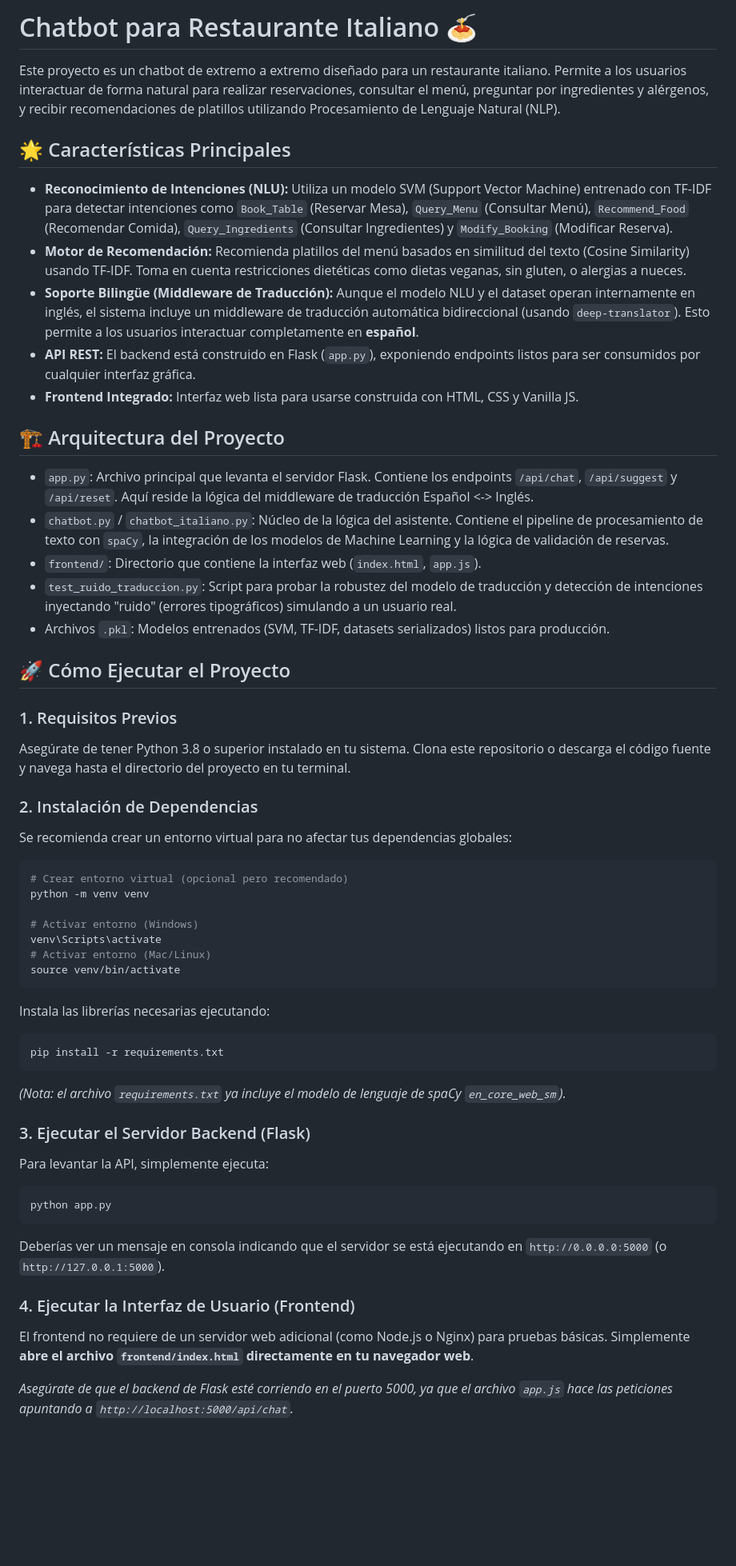
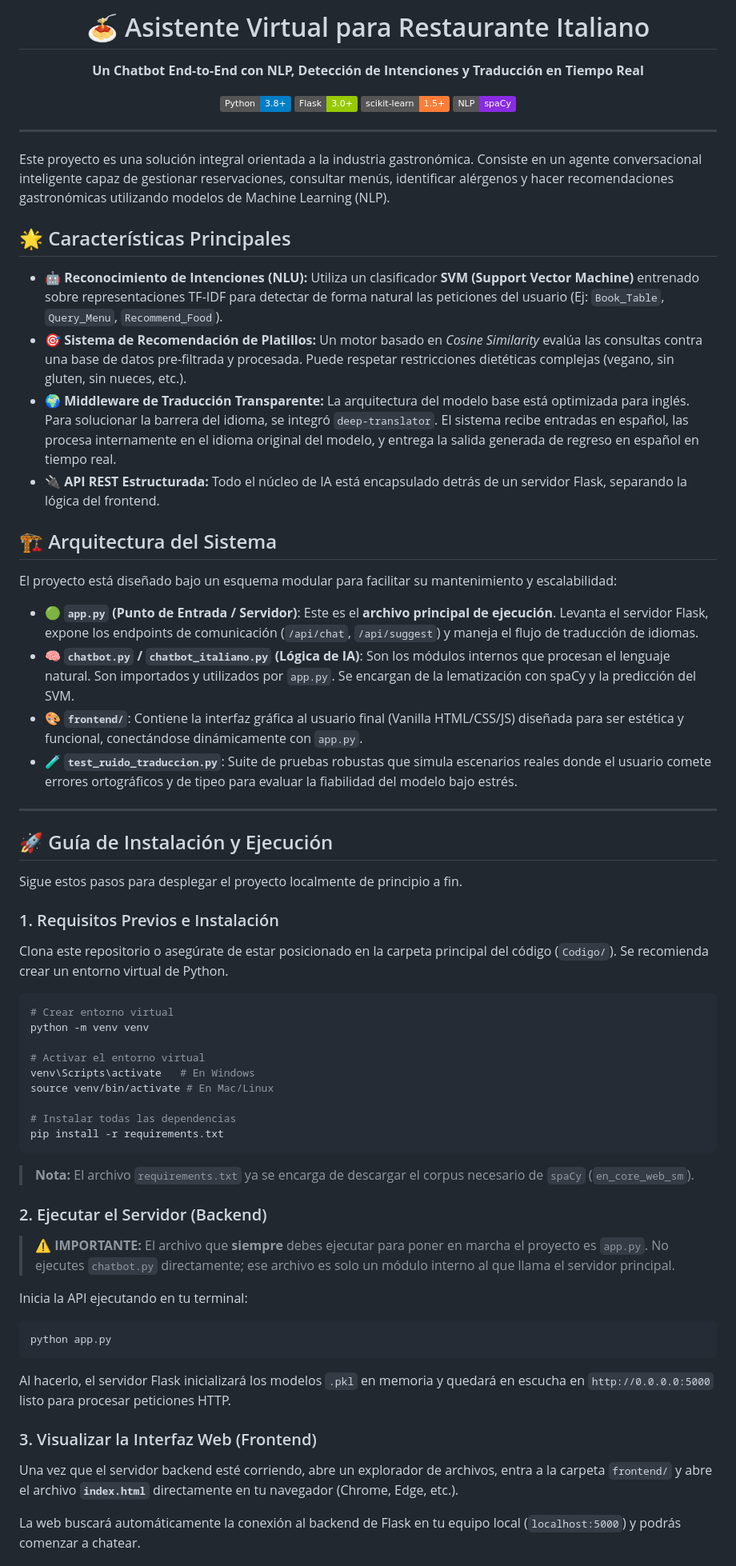
Before and after one commit to Maurisantiagol/Tecnologias-del-lenguaje-natural, a Markdown page: codigo/README.md, the part around one of its changes. Shown at 80% size. GitHub-like rendering; badges without logos; blank space fills up the shorter version.

Commit message:
Mejora visual y técnica del README.md

````diff
--- a/codigo/README.md
+++ b/codigo/README.md
@@ -1,66 +1,72 @@
-# Chatbot para Restaurante Italiano 🍝
+<div align="center">
+  <h1>🍝 Asistente Virtual para Restaurante Italiano</h1>
+  <p><strong>Un Chatbot End-to-End con NLP, Detección de Intenciones y Traducción en Tiempo Real</strong></p>
 
-Este proyecto es un chatbot de extremo a extremo diseñado para un restaurante italiano. Permite a los usuarios interactuar de forma natural para realizar reservaciones, consultar el menú, preguntar por ingredientes y alérgenos, y recibir recomendaciones de platillos utilizando Procesamiento de Lenguaje Natural (NLP).
+  ![Python](https://img.shields.io/badge/Python-3.8+-blue.svg)
+  ![Flask](https://img.shields.io/badge/Flask-3.0+-green.svg)
+  ![scikit-learn](https://img.shields.io/badge/scikit--learn-1.5+-orange.svg)
+  ![spaCy](https://img.shields.io/badge/NLP-spaCy-blueviolet.svg)
+</div>
+
+---
+
+Este proyecto es una solución integral orientada a la industria gastronómica. Consiste en un agente conversacional inteligente capaz de gestionar reservaciones, consultar menús, identificar alérgenos y hacer recomendaciones gastronómicas utilizando modelos de Machine Learning (NLP).
 
 ## 🌟 Características Principales
 
-*   **Reconocimiento de Intenciones (NLU):** Utiliza un modelo SVM (Support Vector Machine) entrenado con TF-IDF para detectar intenciones como `Book_Table` (Reservar Mesa), `Query_Menu` (Consultar Menú), `Recommend_Food` (Recomendar Comida), `Query_Ingredients` (Consultar Ingredientes) y `Modify_Booking` (Modificar Reserva).
-*   **Motor de Recomendación:** Recomienda platillos del menú basados en similitud del texto (Cosine Similarity) usando TF-IDF. Toma en cuenta restricciones dietéticas como dietas veganas, sin gluten, o alergias a nueces.
-*   **Soporte Bilingüe (Middleware de Traducción):** Aunque el modelo NLU y el dataset operan internamente en inglés, el sistema incluye un middleware de traducción automática bidireccional (usando `deep-translator`). Esto permite a los usuarios interactuar completamente en **español**.
-*   **API REST:** El backend está construido en Flask (`app.py`), exponiendo endpoints listos para ser consumidos por cualquier interfaz gráfica.
-*   **Frontend Integrado:** Interfaz web lista para usarse construida con HTML, CSS y Vanilla JS.
+- **🤖 Reconocimiento de Intenciones (NLU):** Utiliza un clasificador **SVM (Support Vector Machine)** entrenado sobre representaciones TF-IDF para detectar de forma natural las peticiones del usuario (Ej: `Book_Table`, `Query_Menu`, `Recommend_Food`).
+- **🎯 Sistema de Recomendación de Platillos:** Un motor basado en *Cosine Similarity* evalúa las consultas contra una base de datos pre-filtrada y procesada. Puede respetar restricciones dietéticas complejas (vegano, sin gluten, sin nueces, etc.).
+- **🌍 Middleware de Traducción Transparente:** La arquitectura del modelo base está optimizada para inglés. Para solucionar la barrera del idioma, se integró `deep-translator`. El sistema recibe entradas en español, las procesa internamente en el idioma original del modelo, y entrega la salida generada de regreso en español en tiempo real.
+- **🔌 API REST Estructurada:** Todo el núcleo de IA está encapsulado detrás de un servidor Flask, separando la lógica del frontend.
 
-## 🏗️ Arquitectura del Proyecto
+## 🏗️ Arquitectura del Sistema
 
-*   `app.py`: Archivo principal que levanta el servidor Flask. Contiene los endpoints `/api/chat`, `/api/suggest` y `/api/reset`. Aquí reside la lógica del middleware de traducción Español <-> Inglés.
-*   `chatbot.py` / `chatbot_italiano.py`: Núcleo de la lógica del asistente. Contiene el pipeline de procesamiento de texto con `spaCy`, la integración de los modelos de Machine Learning y la lógica de validación de reservas.
-*   `frontend/`: Directorio que contiene la interfaz web (`index.html`, `app.js`).
-*   `test_ruido_traduccion.py`: Script para probar la robustez del modelo de traducción y detección de intenciones inyectando "ruido" (errores tipográficos) simulando a un usuario real.
-*   Archivos `.pkl`: Modelos entrenados (SVM, TF-IDF, datasets serializados) listos para producción.
+El proyecto está diseñado bajo un esquema modular para facilitar su mantenimiento y escalabilidad:
 
-## 🚀 Cómo Ejecutar el Proyecto
+- 🟢 **`app.py` (Punto de Entrada / Servidor)**: Este es el **archivo principal de ejecución**. Levanta el servidor Flask, expone los endpoints de comunicación (`/api/chat`, `/api/suggest`) y maneja el flujo de traducción de idiomas.
+- 🧠 **`chatbot.py` / `chatbot_italiano.py` (Lógica de IA)**: Son los módulos internos que procesan el lenguaje natural. Son importados y utilizados por `app.py`. Se encargan de la lematización con spaCy y la predicción del SVM.
+- 🎨 **`frontend/`**: Contiene la interfaz gráfica al usuario final (Vanilla HTML/CSS/JS) diseñada para ser estética y funcional, conectándose dinámicamente con `app.py`.
+- 🧪 **`test_ruido_traduccion.py`**: Suite de pruebas robustas que simula escenarios reales donde el usuario comete errores ortográficos y de tipeo para evaluar la fiabilidad del modelo bajo estrés.
 
-### 1. Requisitos Previos
+---
 
-Asegúrate de tener Python 3.8 o superior instalado en tu sistema.
-Clona este repositorio o descarga el código fuente y navega hasta el directorio del proyecto en tu terminal.
+## 🚀 Guía de Instalación y Ejecución
 
-### 2. Instalación de Dependencias
+Sigue estos pasos para desplegar el proyecto localmente de principio a fin.
 
-Se recomienda crear un entorno virtual para no afectar tus dependencias globales:
+### 1. Requisitos Previos e Instalación
+
+Clona este repositorio o asegúrate de estar posicionado en la carpeta principal del código (`Codigo/`). Se recomienda crear un entorno virtual de Python.
 
 ```bash
-# Crear entorno virtual (opcional pero recomendado)
+# Crear entorno virtual
 python -m venv venv
 
-# Activar entorno (Windows)
-venv\Scripts\activate
-# Activar entorno (Mac/Linux)
-source venv/bin/activate
-```
+# Activar el entorno virtual
+venv\Scripts\activate   # En Windows
+source venv/bin/activate # En Mac/Linux
 
-Instala las librerías necesarias ejecutando:
-
-```bash
+# Instalar todas las dependencias
 pip install -r requirements.txt
 ```
 
-*(Nota: el archivo `requirements.txt` ya incluye el modelo de lenguaje de spaCy `en_core_web_sm`).*
+> **Nota:** El archivo `requirements.txt` ya se encarga de descargar el corpus necesario de `spaCy` (`en_core_web_sm`).
 
-### 3. Ejecutar el Servidor Backend (Flask)
+### 2. Ejecutar el Servidor (Backend)
 
-Para levantar la API, simplemente ejecuta:
+> ⚠️ **IMPORTANTE:** El archivo que **siempre** debes ejecutar para poner en marcha el proyecto es `app.py`. No ejecutes `chatbot.py` directamente; ese archivo es solo un módulo interno al que llama el servidor principal.
+
+Inicia la API ejecutando en tu terminal:
 
 ```bash
 python app.py
 ```
 
-Deberías ver un mensaje en consola indicando que el servidor se está ejecutando en `http://0.0.0.0:5000` (o `http://127.0.0.1:5000`).
+Al hacerlo, el servidor Flask inicializará los modelos `.pkl` en memoria y quedará en escucha en `http://0.0.0.0:5000` listo para procesar peticiones HTTP.
 
-### 4. Ejecutar la Interfaz de Usuario (Frontend)
+### 3. Visualizar la Interfaz Web (Frontend)
 
-El frontend no requiere de un servidor web adicional (como Node.js o Nginx) para pruebas básicas.
-Simplemente **abre el archivo `frontend/index.html` directamente en tu navegador web**.
+Una vez que el servidor backend esté corriendo, abre un explorador de archivos, entra a la carpeta `frontend/` y abre el archivo **`index.html`** directamente en tu navegador (Chrome, Edge, etc.).
 
-*Asegúrate de que el backend de Flask esté corriendo en el puerto 5000, ya que el archivo `app.js` hace las peticiones apuntando a `http://localhost:5000/api/chat`.*
+La web buscará automáticamente la conexión al backend de Flask en tu equipo local (`localhost:5000`) y podrás comenzar a chatear.
 
````
Also changed, not shown: other parts of codigo/README.md (+5 -11 lines).
